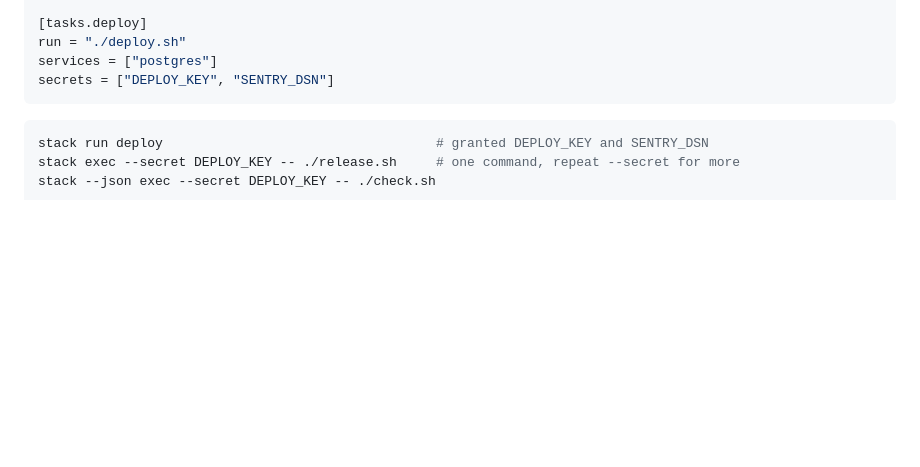
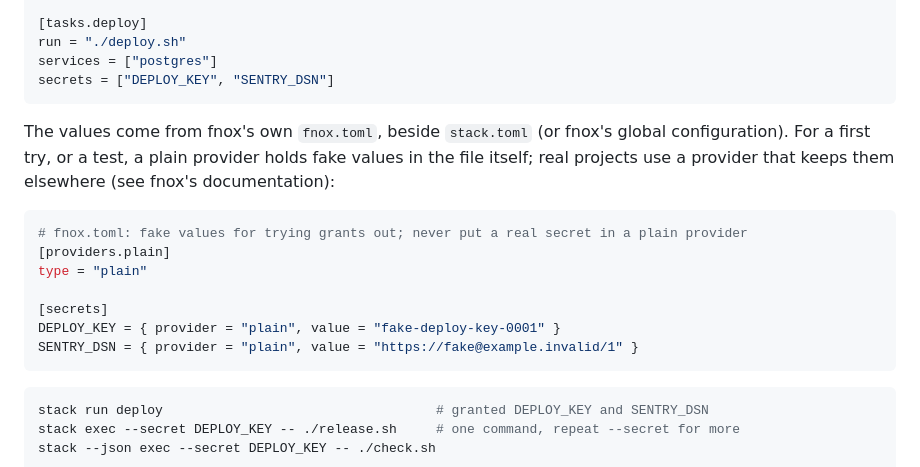
Before and after one commit to usharma123/stack, a Markdown page: docs/user/secrets.md, the part around the change. GitHub-like rendering; blank space fills up the shorter version.

Commit message:
docs(secrets): show a fnox.toml with fake values
secrets.md never showed a fnox.toml, so getting a first fake secret to
work meant reading tests/e2e/10-secrets.sh for the format. It now shows a
plain-provider fnox.toml with fake values, in the format the e2e test and
the secrets regression check use, with a warning to keep real secrets in
a real provider.

Finding: docs friction, no fnox.toml example (Opus).

````diff
--- a/docs/user/secrets.md
+++ b/docs/user/secrets.md
@@ -20,6 +20,20 @@ fnox = "1.39.0"
 run = "./deploy.sh"
 services = ["postgres"]
 secrets = ["DEPLOY_KEY", "SENTRY_DSN"]
+```
+
+The values come from fnox's own `fnox.toml`, beside `stack.toml` (or fnox's global
+configuration). For a first try, or a test, a plain provider holds fake values in the file
+itself; real projects use a provider that keeps them elsewhere (see fnox's documentation):
+
+```toml
+# fnox.toml: fake values for trying grants out; never put a real secret in a plain provider
+[providers.plain]
+type = "plain"
+
+[secrets]
+DEPLOY_KEY = { provider = "plain", value = "fake-deploy-key-0001" }
+SENTRY_DSN = { provider = "plain", value = "https://fake@example.invalid/1" }
 ```
 
 ```sh
````
